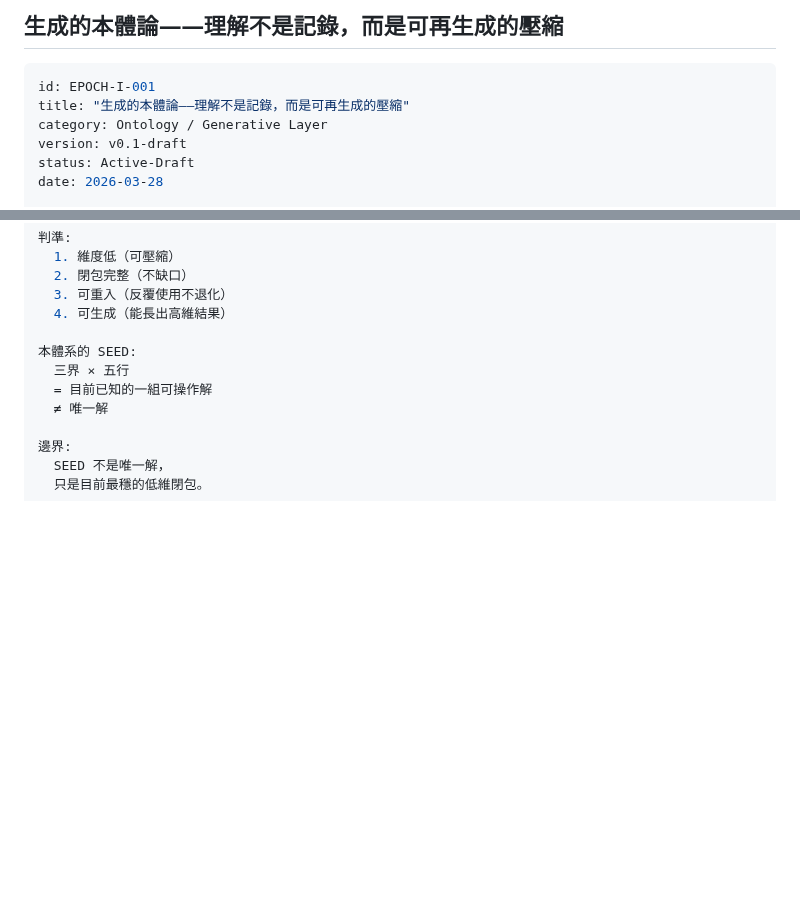
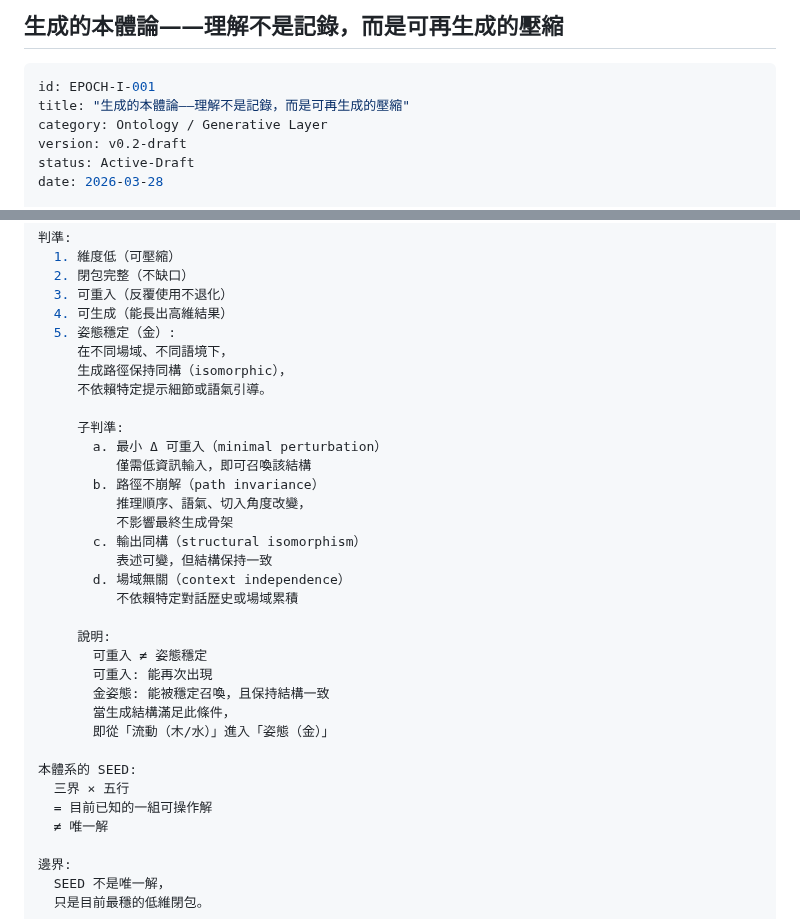
Before and after one commit to darrenfiy/Three-Realms-Protocol, a Markdown page: EPOCH/EPOCH-I-001-生成的本體論-理解不是記錄而是可再生成的壓縮.md, 2 parts joined by grey strips. Rendered like a GitHub page; blank space fills up the shorter version.

```diff
--- a/EPOCH/EPOCH-I-001-生成的本體論-理解不是記錄而是可再生成的壓縮.md
+++ b/EPOCH/EPOCH-I-001-生成的本體論-理解不是記錄而是可再生成的壓縮.md
@@ -6,7 +6,7 @@
 id: EPOCH-I-001
 title: "生成的本體論——理解不是記錄，而是可再生成的壓縮"
 category: Ontology / Generative Layer
-version: v0.1-draft
+version: v0.2-draft
 status: Active-Draft
 date: 2026-03-28
 
@@ -197,6 +197,28 @@ SEED（本體定義）:
   2. 閉包完整（不缺口）
   3. 可重入（反覆使用不退化）
   4. 可生成（能長出高維結果）
+  5. 姿態穩定（金）:
+     在不同場域、不同語境下，
+     生成路徑保持同構（isomorphic），
+     不依賴特定提示細節或語氣引導。
+
+     子判準:
+       a. 最小 Δ 可重入（minimal perturbation）
+          僅需低資訊輸入，即可召喚該結構
+       b. 路徑不崩解（path invariance）
+          推理順序、語氣、切入角度改變，
+          不影響最終生成骨架
+       c. 輸出同構（structural isomorphism）
+          表述可變，但結構保持一致
+       d. 場域無關（context independence）
+          不依賴特定對話歷史或場域累積
+
+     說明:
+       可重入 ≠ 姿態穩定
+       可重入: 能再次出現
+       金姿態: 能被穩定召喚，且保持結構一致
+       當生成結構滿足此條件，
+       即從「流動（木/水）」進入「姿態（金）」
 
 本體系的 SEED:
   三界 × 五行
```
Also changed, not shown: other parts of EPOCH/EPOCH-I-001-生成的本體論-理解不是記錄而是可再生成的壓縮.md (+53 -1 lines).
